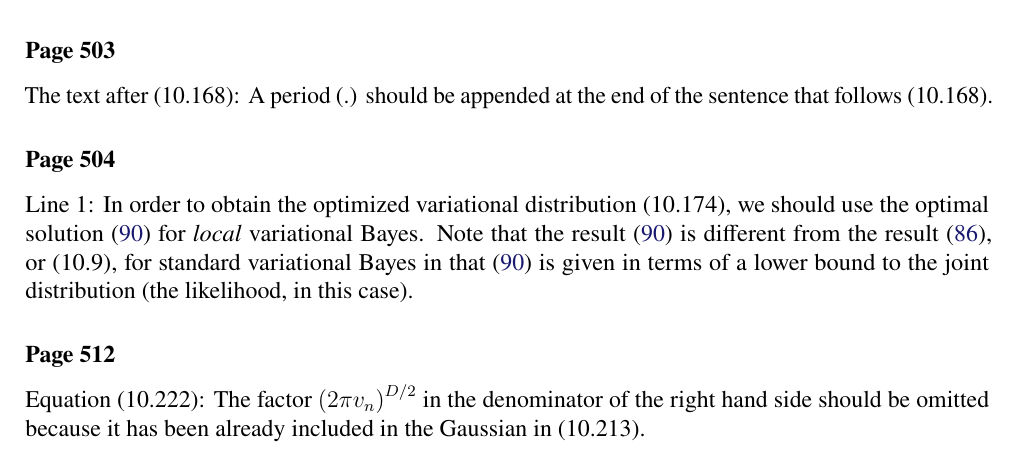
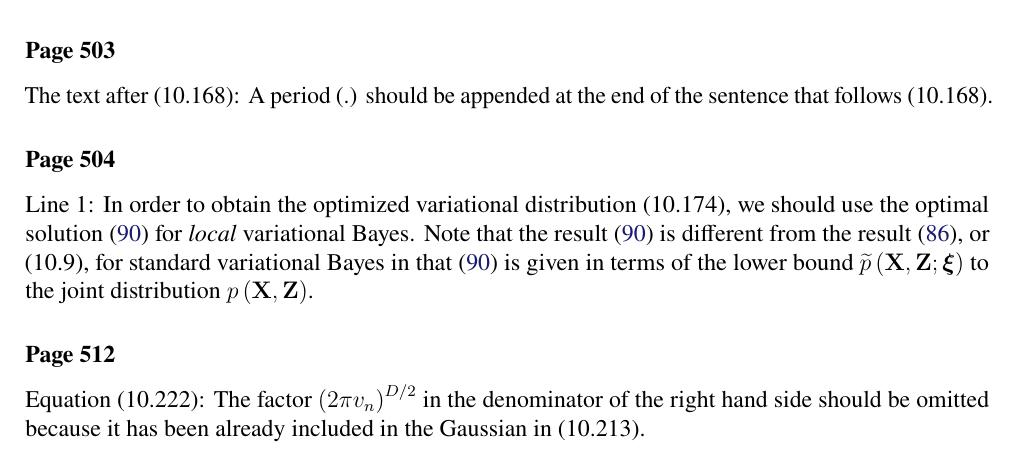
Before and after one commit to yousuketakada/prml_errata, a LaTeX document (prml_errata.tex): part of page 16 of 33, cut so that both start at the same text. Compiled offline with pdfLaTeX.

Commit message:
Edit erratum for the derivation of (10.174)

```diff
--- a/prml_errata.tex
+++ b/prml_errata.tex
@@ -1230,7 +1230,8 @@ Note that the result~\eqref{eq:optimal_solution_for_local_variational_bayes} is
 from the result~\eqref{eq:optimal_solution_for_variational_bayes}, or (10.9), for
 standard variational Bayes
 in that \eqref{eq:optimal_solution_for_local_variational_bayes} is given in terms of
-a lower bound to the joint distribution (the likelihood, in this case).
+the lower bound~$\widetilde{p}\left(\mathbf{X}, \mathbf{Z}; \bm{\xi}\right)$ to
+the joint distribution~$p\left(\mathbf{X}, \mathbf{Z}\right)$.
 
 \erratum{Page~512}
 Equation~(10.222):
```
